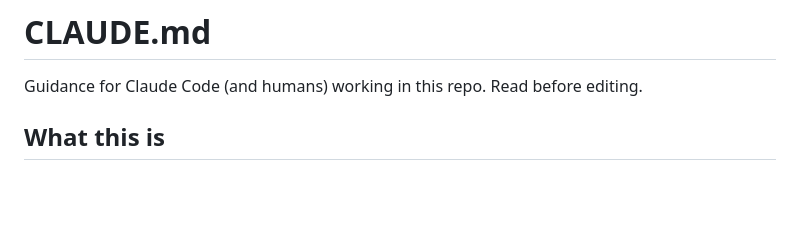
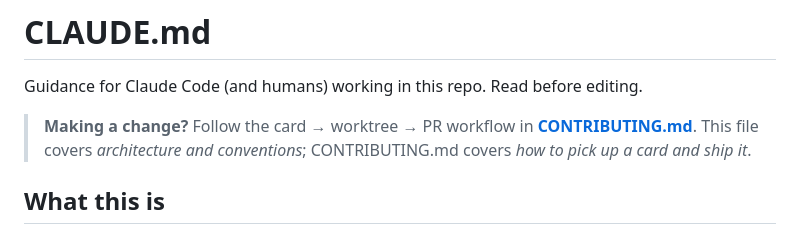
Before and after one commit to Coamithra/signalwebapp, a Markdown page: CLAUDE.md, the part around the change. GitHub-like rendering; blank space fills up the shorter version.

Commit message:
docs: add prominent pointer from CLAUDE.md to CONTRIBUTING.md
CLAUDE.md already linked CONTRIBUTING.md in a bullet; promote it to a
callout up top so contributors see the card→worktree→PR workflow first.

Co-Authored-By: Claude Opus 4.8 <noreply@anthropic.com>

```diff
--- a/CLAUDE.md
+++ b/CLAUDE.md
@@ -1,6 +1,10 @@
 # CLAUDE.md
 
 Guidance for Claude Code (and humans) working in this repo. Read before editing.
+
+> **Making a change?** Follow the card → worktree → PR workflow in
+> **[CONTRIBUTING.md](CONTRIBUTING.md)**. This file covers *architecture and conventions*;
+> CONTRIBUTING.md covers *how to pick up a card and ship it*.
 
 ## What this is
 
```
